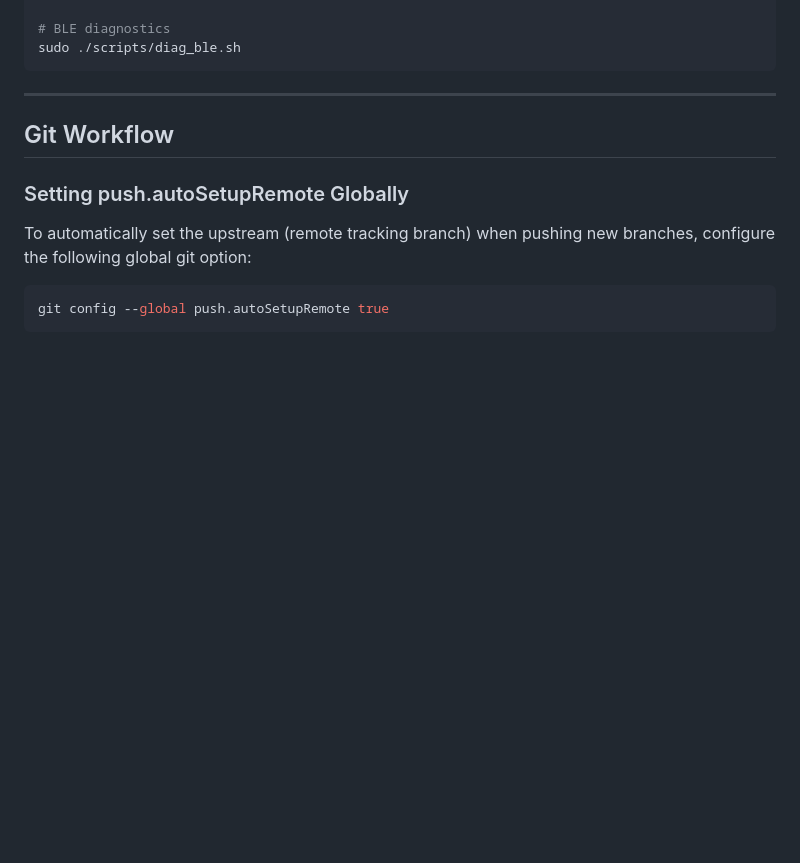
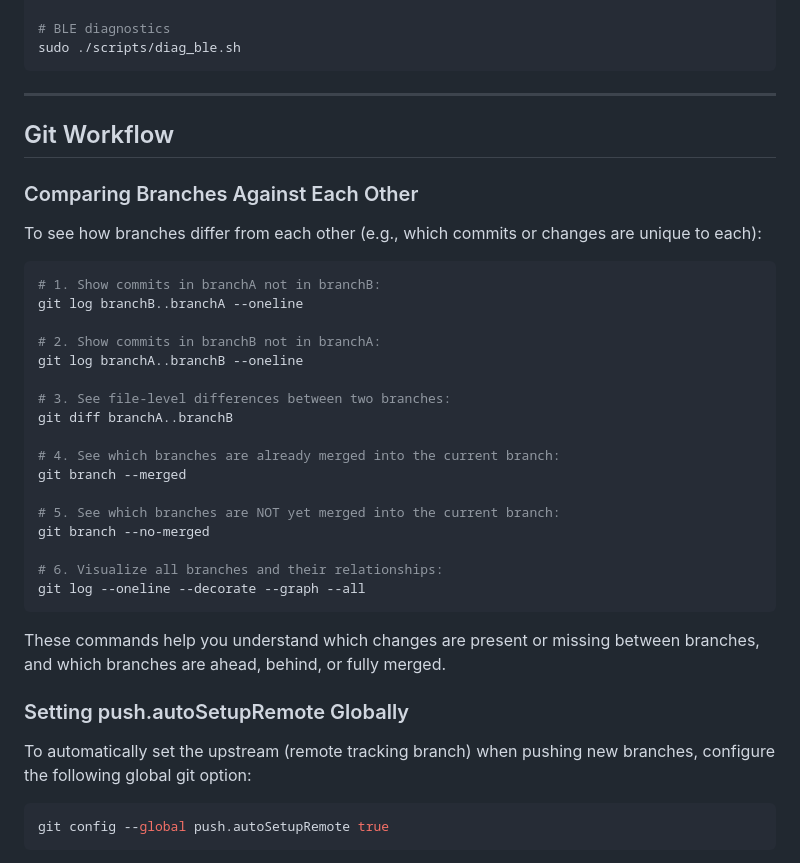
Before and after one commit to meibye/ipr-keyboard, a Markdown page: DEVELOPMENT_WORKFLOW.md, the part around the change. Drawn GitHub-style; blank space fills up the shorter version.

Commit message:
Enhance documentation: Add instructions for comparing branches in Git

````diff
--- a/DEVELOPMENT_WORKFLOW.md
+++ b/DEVELOPMENT_WORKFLOW.md
@@ -482,6 +482,32 @@ sudo ./scripts/diag_ble.sh
 
 ## Git Workflow
 
+### Comparing Branches Against Each Other
+
+To see how branches differ from each other (e.g., which commits or changes are unique to each):
+
+```bash
+# 1. Show commits in branchA not in branchB:
+git log branchB..branchA --oneline
+
+# 2. Show commits in branchB not in branchA:
+git log branchA..branchB --oneline
+
+# 3. See file-level differences between two branches:
+git diff branchA..branchB
+
+# 4. See which branches are already merged into the current branch:
+git branch --merged
+
+# 5. See which branches are NOT yet merged into the current branch:
+git branch --no-merged
+
+# 6. Visualize all branches and their relationships:
+git log --oneline --decorate --graph --all
+```
+
+These commands help you understand which changes are present or missing between branches, and which branches are ahead, behind, or fully merged.
+
 ### Setting push.autoSetupRemote Globally
 
 To automatically set the upstream (remote tracking branch) when pushing new branches, configure the following global git option:
````
